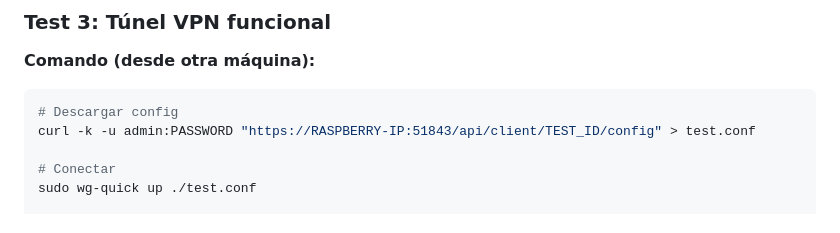
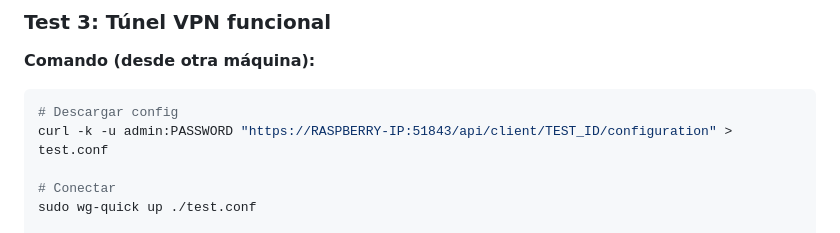
Before and after one commit to BertMarti/HEIMDALL, a Markdown page: MEMORY.md, the part around the change. Drawn GitHub-style.

````diff
--- a/MEMORY.md
+++ b/MEMORY.md
@@ -105,7 +105,7 @@ curl -k -u admin:PASSWORD "https://127.0.0.1:51843/api/client" -X POST \
 **Comando (desde otra máquina):**
 ```bash
 # Descargar config
-curl -k -u admin:PASSWORD "https://RASPBERRY-IP:51843/api/client/TEST_ID/config" > test.conf
+curl -k -u admin:PASSWORD "https://RASPBERRY-IP:51843/api/client/TEST_ID/configuration" > test.conf
 
 # Conectar
 sudo wg-quick up ./test.conf
````
Also changed, not shown: CLAUDE.md (+1 -1 lines).
